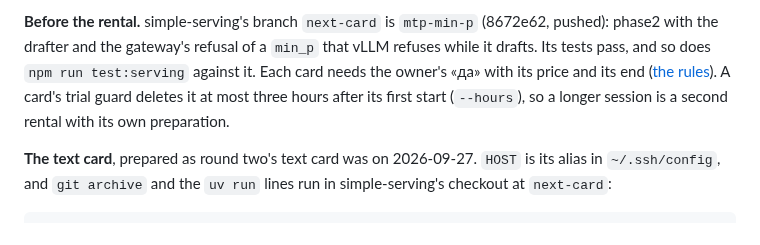
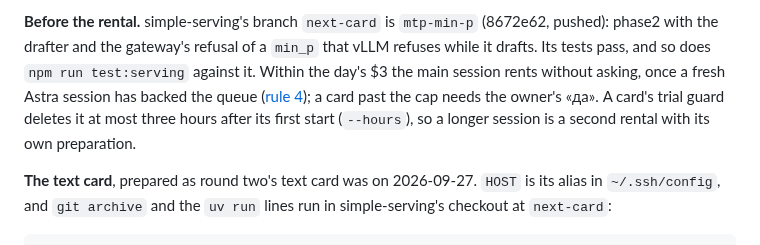
Before and after one commit to jointsome0-lgtm/simple-story-chat, a Markdown page: docs/gpu.md, the part around the change. GitHub-like rendering.

Commit message:
Say in docs/gpu.md's text-card preparation what rule 4 of 2026-09-28 says: within the day's $3 the main session rents without asking, once a fresh Astra session has backed the queue, and only a card past the cap needs the owner's «да». The paragraph still asked for the owner's «да» on every card, which e68a8cb's rule replaced.
Co-Authored-By: Claude Opus 5.5 <noreply@anthropic.com>
Claude-Session: https://claude.ai/code/session_011Z8fAUtDxZeb4j9HQjMrdN

```diff
--- a/docs/gpu.md
+++ b/docs/gpu.md
@@ -116,9 +116,10 @@ each, and a reader waiting in none.
 
 **Before the rental.** simple-serving's branch `next-card` is `mtp-min-p` (8672e62, pushed): phase2 with the drafter
 and the gateway's refusal of a `min_p` that vLLM refuses while it drafts. Its tests pass, and so does
-`npm run test:serving` against it. Each card needs the owner's «да» with its price and its end
-([the rules](#while-the-cards-are-paid-for)). A card's trial guard deletes it at most three hours after its first
-start (`--hours`), so a longer session is a second rental with its own preparation.
+`npm run test:serving` against it. Within the day's $3 the main session rents without asking, once a fresh Astra
+session has backed the queue ([rule 4](#while-the-cards-are-paid-for)); a card past the cap needs the owner's «да».
+A card's trial guard deletes it at most three hours after its first start (`--hours`), so a longer session is a
+second rental with its own preparation.
 
 **The text card**, prepared as round two's text card was on 2026-09-27. `HOST` is its alias in `~/.ssh/config`, and
 `git archive` and the `uv run` lines run in simple-serving's checkout at `next-card`:
```
